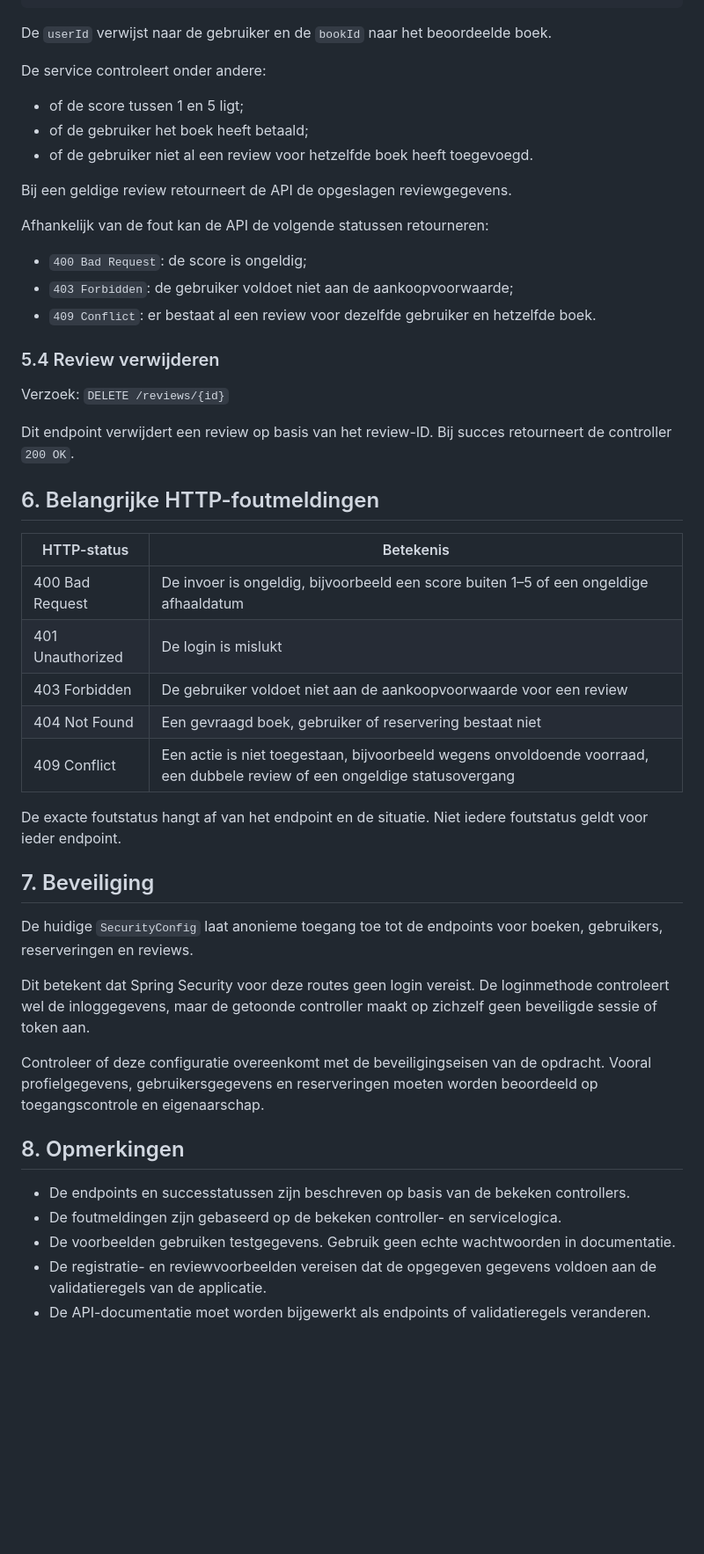
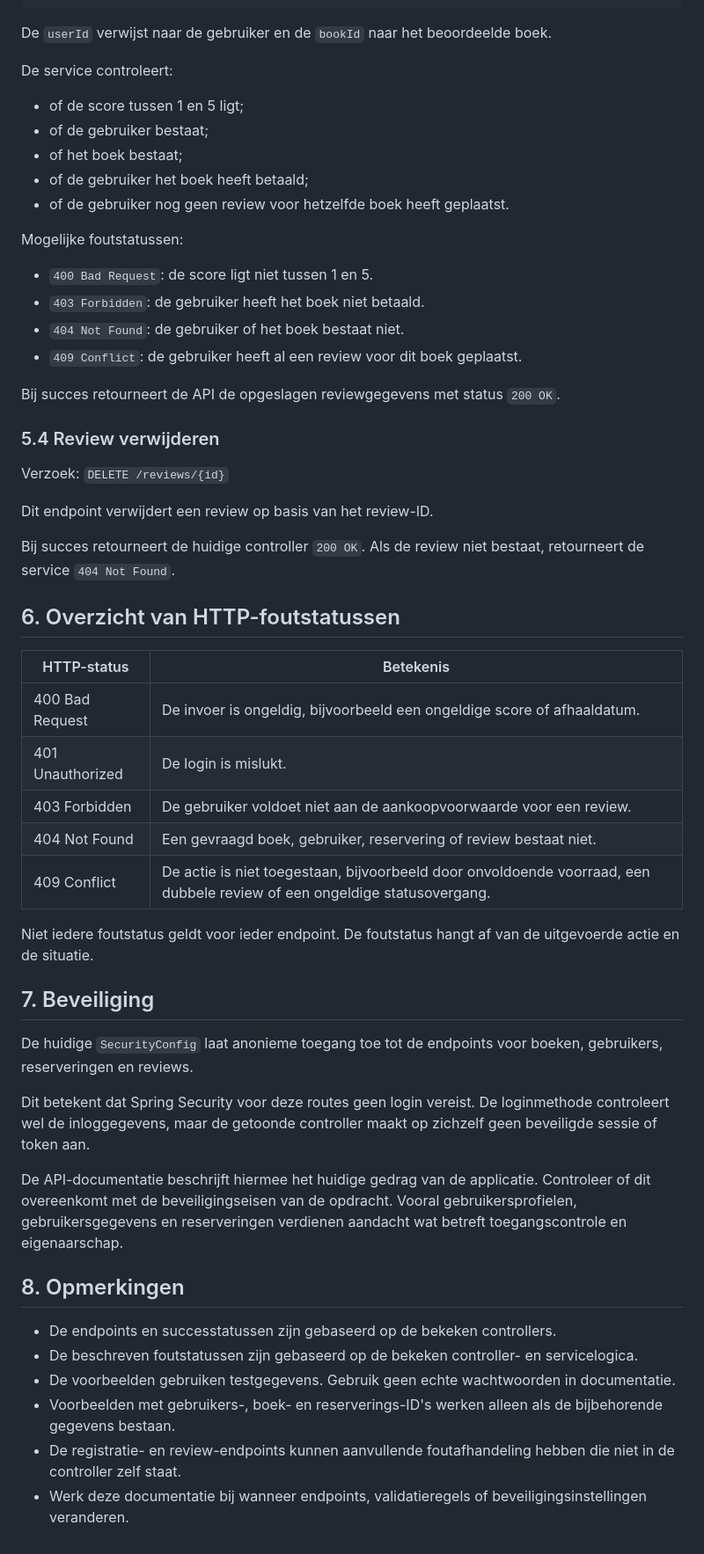
Before and after one commit to aliasaad22/boekenwinkel, a Markdown page: docs/API-DOCUMENTATIE.md, the part around one of its changes. Shown at 88% size. Rendered like a GitHub page; blank space fills up the shorter version.

```diff
--- a/docs/API-DOCUMENTATIE.md
+++ b/docs/API-DOCUMENTATIE.md
@@ -215,36 +231,42 @@ Voorbeeld van de JSON-invoer:
 
 De `userId` verwijst naar de gebruiker en de `bookId` naar het beoordeelde boek.
 
-De service controleert onder andere:
+De service controleert:
+
 - of de score tussen 1 en 5 ligt;
+- of de gebruiker bestaat;
+- of het boek bestaat;
 - of de gebruiker het boek heeft betaald;
-- of de gebruiker niet al een review voor hetzelfde boek heeft toegevoegd.
+- of de gebruiker nog geen review voor hetzelfde boek heeft geplaatst.
 
-Bij een geldige review retourneert de API de opgeslagen reviewgegevens.
+Mogelijke foutstatussen:
 
-Afhankelijk van de fout kan de API de volgende statussen retourneren:
+- `400 Bad Request`: de score ligt niet tussen 1 en 5.
+- `403 Forbidden`: de gebruiker heeft het boek niet betaald.
+- `404 Not Found`: de gebruiker of het boek bestaat niet.
+- `409 Conflict`: de gebruiker heeft al een review voor dit boek geplaatst.
 
-- `400 Bad Request`: de score is ongeldig;
-- `403 Forbidden`: de gebruiker voldoet niet aan de aankoopvoorwaarde;
-- `409 Conflict`: er bestaat al een review voor dezelfde gebruiker en hetzelfde boek.
+Bij succes retourneert de API de opgeslagen reviewgegevens met status `200 OK`.
 
 ### 5.4 Review verwijderen
 
 Verzoek: `DELETE /reviews/{id}`
 
-Dit endpoint verwijdert een review op basis van het review-ID. Bij succes retourneert de controller `200 OK`.
+Dit endpoint verwijdert een review op basis van het review-ID.
 
-## 6. Belangrijke HTTP-foutmeldingen
+Bij succes retourneert de huidige controller `200 OK`. Als de review niet bestaat, retourneert de service `404 Not Found`.
+
+## 6. Overzicht van HTTP-foutstatussen
 
 | HTTP-status | Betekenis |
 |---|---|
-| 400 Bad Request | De invoer is ongeldig, bijvoorbeeld een score buiten 1–5 of een ongeldige afhaaldatum |
-| 401 Unauthorized | De login is mislukt |
-| 403 Forbidden | De gebruiker voldoet niet aan de aankoopvoorwaarde voor een review |
-| 404 Not Found | Een gevraagd boek, gebruiker of reservering bestaat niet |
-| 409 Conflict | Een actie is niet toegestaan, bijvoorbeeld wegens onvoldoende voorraad, een dubbele review of een ongeldige statusovergang |
+| 400 Bad Request | De invoer is ongeldig, bijvoorbeeld een ongeldige score of afhaaldatum. |
+| 401 Unauthorized | De login is mislukt. |
+| 403 Forbidden | De gebruiker voldoet niet aan de aankoopvoorwaarde voor een review. |
+| 404 Not Found | Een gevraagd boek, gebruiker, reservering of review bestaat niet. |
+| 409 Conflict | De actie is niet toegestaan, bijvoorbeeld door onvoldoende voorraad, een dubbele review of een ongeldige statusovergang. |
 
-De exacte foutstatus hangt af van het endpoint en de situatie. Niet iedere foutstatus geldt voor ieder endpoint.
+Niet iedere foutstatus geldt voor ieder endpoint. De foutstatus hangt af van de uitgevoerde actie en de situatie.
 
 ## 7. Beveiliging
 
@@ -252,12 +274,13 @@ De huidige `SecurityConfig` laat anonieme toegang toe tot de endpoints voor boek
 
 Dit betekent dat Spring Security voor deze routes geen login vereist. De loginmethode controleert wel de inloggegevens, maar de getoonde controller maakt op zichzelf geen beveiligde sessie of token aan.
 
-Controleer of deze configuratie overeenkomt met de beveiligingseisen van de opdracht. Vooral profielgegevens, gebruikersgegevens en reserveringen moeten worden beoordeeld op toegangscontrole en eigenaarschap.
+De API-documentatie beschrijft hiermee het huidige gedrag van de applicatie. Controleer of dit overeenkomt met de beveiligingseisen van de opdracht. Vooral gebruikersprofielen, gebruikersgegevens en reserveringen verdienen aandacht wat betreft toegangscontrole en eigenaarschap.
 
 ## 8. Opmerkingen
 
-- De endpoints en successtatussen zijn beschreven op basis van de bekeken controllers.
-- De foutmeldingen zijn gebaseerd op de bekeken controller- en servicelogica.
+- De endpoints en successtatussen zijn gebaseerd op de bekeken controllers.
+- De beschreven foutstatussen zijn gebaseerd op de bekeken controller- en servicelogica.
 - De voorbeelden gebruiken testgegevens. Gebruik geen echte wachtwoorden in documentatie.
-- De registratie- en reviewvoorbeelden vereisen dat de opgegeven gegevens voldoen aan de validatieregels van de applicatie.
-- De API-documentatie moet worden bijgewerkt als endpoints of validatieregels veranderen.
+- Voorbeelden met gebruikers-, boek- en reserverings-ID's werken alleen als de bijbehorende gegevens bestaan.
+- De registratie- en review-endpoints kunnen aanvullende foutafhandeling hebben die niet in de controller zelf staat.
+- Werk deze documentatie bij wanneer endpoints, validatieregels of beveiligingsinstellingen veranderen.
```
Also changed, not shown: other parts of docs/API-DOCUMENTATIE.md (+39 -23 lines).
